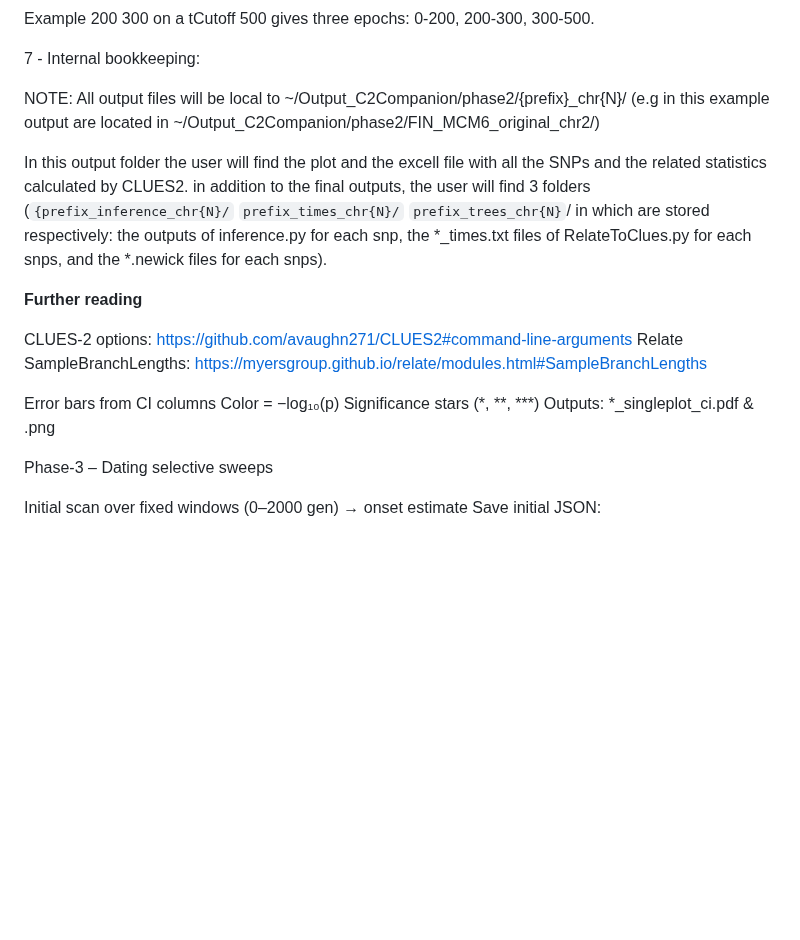
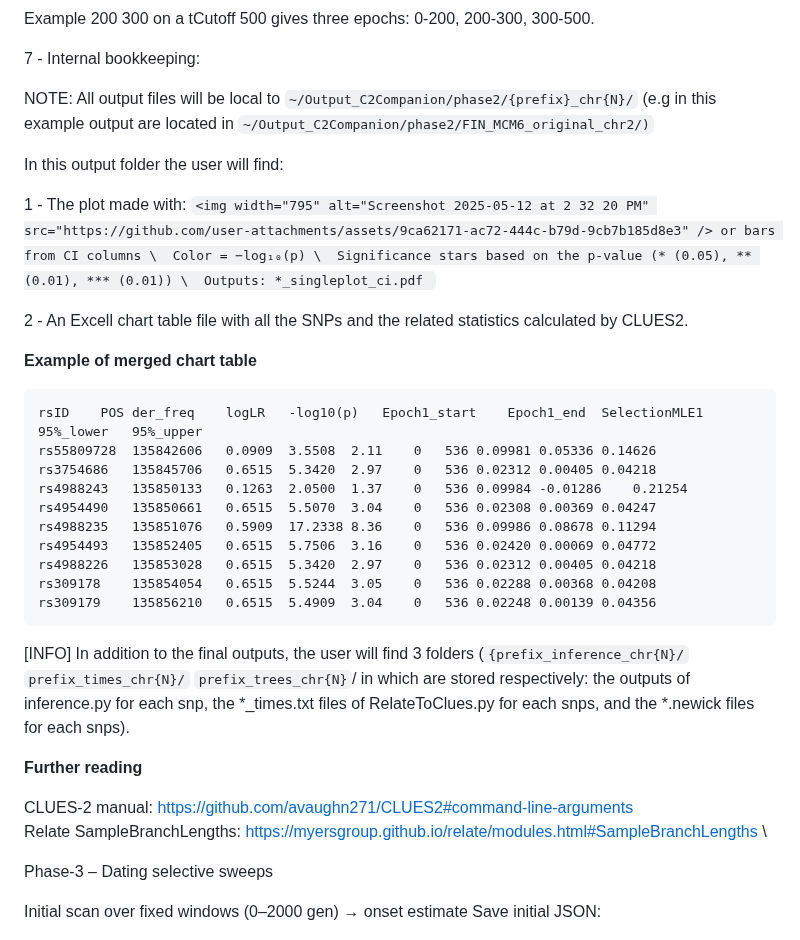
Before and after one commit to alisi1989/CLUES2-Companion, a Markdown page: README.md, the part around one of its changes. Rendered like a GitHub page; blank space fills up the shorter version.

````diff
--- a/README.md
+++ b/README.md
@@ -293,24 +293,44 @@ Example 200 300 on a tCutoff 500 gives three epochs:
 
 7 - Internal bookkeeping:
 
-NOTE: All output files will be local to ~/Output_C2Companion/phase2/{prefix}_chr{N}/
-(e.g in this example output are located in ~/Output_C2Companion/phase2/FIN_MCM6_original_chr2/)
+NOTE: All output files will be local to `~/Output_C2Companion/phase2/{prefix}_chr{N}/`
+(e.g in this example output are located in `~/Output_C2Companion/phase2/FIN_MCM6_original_chr2/)`
 
-In this output folder the user will find the plot and the excell file with all the SNPs and the related statistics calculated by CLUES2.
-in addition to the final outputs, the user will find 3 folders (`{prefix_inference_chr{N}/` `prefix_times_chr{N}/` `prefix_trees_chr{N}`/ in which are stored respectively: the outputs of inference.py for each snp, the *_times.txt files of RelateToClues.py for each snps, and the *.newick files for each snps).
+In this output folder the user will find:
 
+1 - The plot made with:
+`
+<img width="795" alt="Screenshot 2025-05-12 at 2 32 20 PM" src="https://github.com/user-attachments/assets/9ca62171-ac72-444c-b79d-9cb7b185d8e3" />
+or bars from CI columns \
+Color = −log₁₀(p) \
+Significance stars based on the p-value (* (0.05), ** (0.01), *** (0.01)) \
+Outputs: *_singleplot_ci.pdf
+`
+
+2 - An Excell chart table file with all the SNPs and the related statistics calculated by CLUES2.
+
+
+**Example of merged chart table**
+```
+rsID	POS	der_freq	logLR	-log10(p)	Epoch1_start	Epoch1_end	SelectionMLE1	95%_lower	95%_upper
+rs55809728	135842606	0.0909	3.5508	2.11	0	536	0.09981	0.05336	0.14626
+rs3754686	135845706	0.6515	5.3420	2.97	0	536	0.02312	0.00405	0.04218
+rs4988243	135850133	0.1263	2.0500	1.37	0	536	0.09984	-0.01286	0.21254
+rs4954490	135850661	0.6515	5.5070	3.04	0	536	0.02308	0.00369	0.04247
+rs4988235	135851076	0.5909	17.2338	8.36	0	536	0.09986	0.08678	0.11294
+rs4954493	135852405	0.6515	5.7506	3.16	0	536	0.02420	0.00069	0.04772
+rs4988226	135853028	0.6515	5.3420	2.97	0	536	0.02312	0.00405	0.04218
+rs309178	135854054	0.6515	5.5244	3.05	0	536	0.02288	0.00368	0.04208
+rs309179	135856210	0.6515	5.4909	3.04	0	536	0.02248	0.00139	0.04356
+```
+[INFO] In addition to the final outputs, the user will find 3 folders (`{prefix_inference_chr{N}/` `prefix_times_chr{N}/` `prefix_trees_chr{N}`/ in which are stored respectively: the outputs of inference.py for each snp, the *_times.txt files of RelateToClues.py for each snps, and the *.newick files for each snps).
 
 **Further reading**
 
-CLUES-2 options: https://github.com/avaughn271/CLUES2#command-line-arguments
-Relate SampleBranchLengths: https://myersgroup.github.io/relate/modules.html#SampleBranchLengths
+CLUES-2 manual: https://github.com/avaughn271/CLUES2#command-line-arguments \
+Relate SampleBranchLengths: https://myersgroup.github.io/relate/modules.html#SampleBranchLengths \
 
 
-
-Error bars from CI columns
-Color = −log₁₀(p)
-Significance stars (*, **, ***)
-Outputs: *_singleplot_ci.pdf & .png
 
 <a name="phase-3"></a>
 
````
Also changed, not shown: other parts of README.md (+12 -12 lines).
